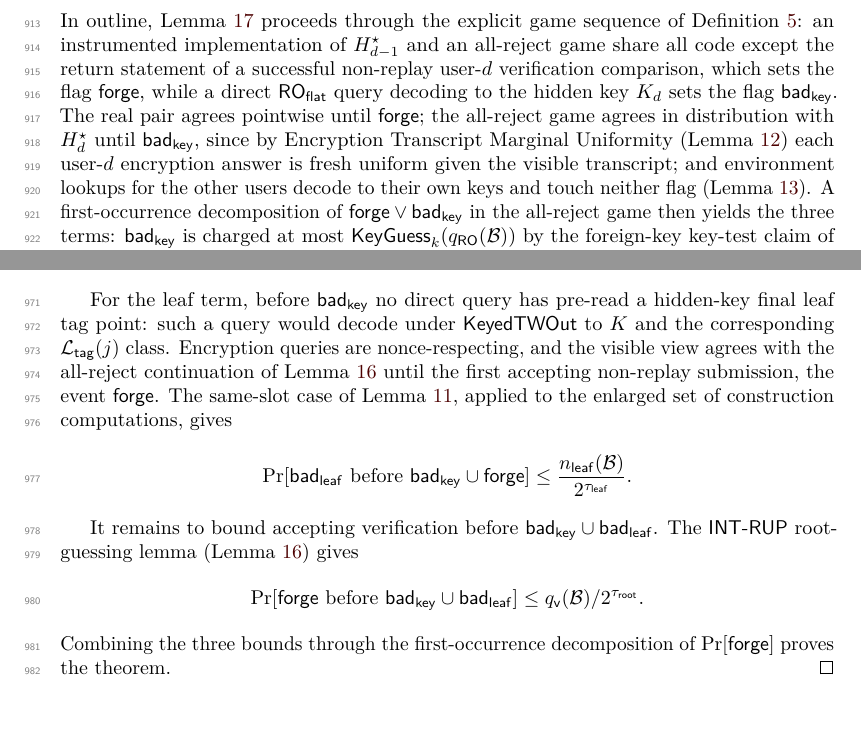
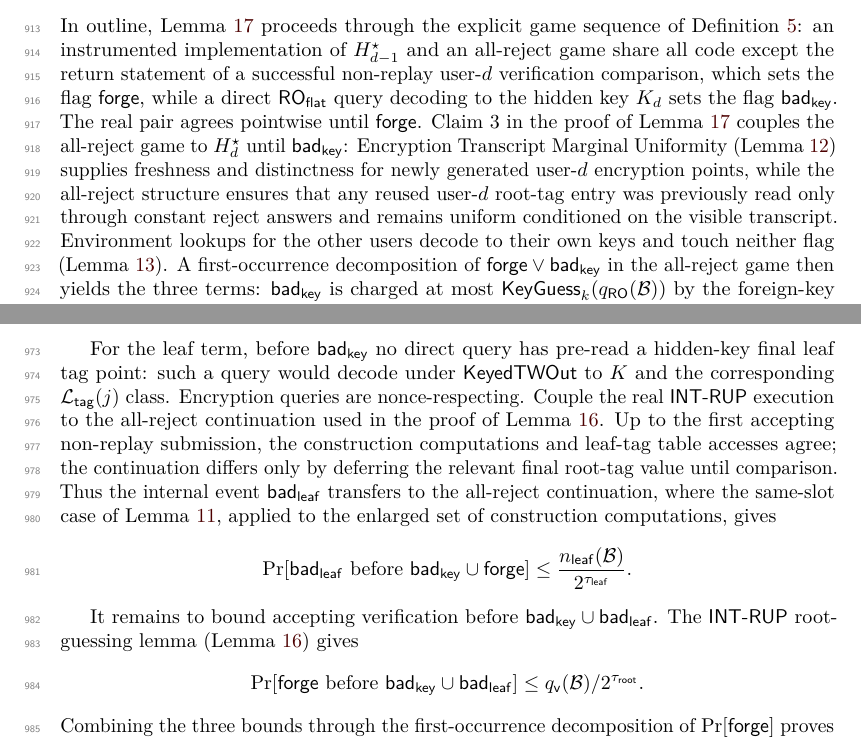
Before and after one commit to codahale/treewrap, a LaTeX document (paper/main.tex, which reads paper/sections/05-authenticated-encryption-security.tex): two parts of pages 25 and 26 of 79, joined at a grey line, cut so that both start at the same text. Compiled offline with pdfLaTeX.

Commit message:
Clarify all-reject coupling arguments
Update the AE proof outline to cite the all-reject coupling facts used for mu-ind encryption uniformity and INT-RUP leaf-event transfer. Regenerate the paper PDF.

```diff
--- a/paper/sections/05-authenticated-encryption-security.tex
+++ b/paper/sections/05-authenticated-encryption-security.tex
@@ -70,13 +70,17 @@ implementation of $H_{d-1}^\star$ and an all-reject game share all code
 except the return statement of a successful non-replay user-$d$
 verification comparison, which sets the flag $\forge$, while a direct
 $\ROflat$ query decoding to the hidden key $K_d$ sets the flag
-$\badkey$. The real pair agrees pointwise until $\forge$; the
-all-reject game agrees in distribution with $H_d^\star$ until
-$\badkey$, since by Encryption Transcript Marginal Uniformity
-(\Cref{lem:enc-transcript-marginal-uniformity}) each user-$d$
-encryption answer is fresh uniform given the visible transcript; and
-environment lookups for the other users decode to their own keys and
-touch neither flag (\Cref{lem:env-neutrality}). A first-occurrence
+$\badkey$. The real pair agrees pointwise until $\forge$. Claim~3 in
+the proof of \Cref{lem:mu-adjacent-hybrid} couples the all-reject game
+to $H_d^\star$ until $\badkey$: Encryption Transcript Marginal
+Uniformity (\Cref{lem:enc-transcript-marginal-uniformity}) supplies
+freshness and distinctness for newly generated user-$d$ encryption
+points, while the all-reject structure ensures that any reused
+user-$d$ root-tag entry was previously read only through constant
+reject answers and remains uniform conditioned on the visible
+transcript. Environment lookups for the other users decode to their own
+keys and touch neither flag (\Cref{lem:env-neutrality}). A
+first-occurrence
 decomposition of $\forge \vee \badkey$ in the all-reject game then
 yields the three terms: $\badkey$ is charged at most
 $\KeyGuess_k(\qRO(\mathcal{B}))$ by the foreign-key key-test claim of
@@ -214,11 +218,14 @@ and \Cref{lem:key-tests} gives
 
 For the leaf term, before $\badkey$ no direct query has pre-read a hidden-key
 final leaf tag point: such a query would decode under $\KeyedTWOut$ to $K$ and
-the corresponding $\Ltag(j)$ class. Encryption queries are
-nonce-respecting, and the visible view agrees with the
-all-reject continuation of \Cref{lem:int-rup-root-guess} until the
-first accepting non-replay submission, the event $\forge$. The
-same-slot case of \Cref{lem:leaf-collision}, applied to the enlarged
+the corresponding $\Ltag(j)$ class. Encryption queries are nonce-respecting.
+Couple the real \textsf{INT-RUP} execution to the all-reject continuation
+used in the proof of \Cref{lem:int-rup-root-guess}. Up to the first
+accepting non-replay submission, the construction computations and
+leaf-tag table accesses agree; the continuation differs only by
+deferring the relevant final root-tag value until comparison. Thus the
+internal event $\badleaf$ transfers to the all-reject continuation, where
+the same-slot case of \Cref{lem:leaf-collision}, applied to the enlarged
 set of construction computations, gives
 \[
   \Pr[\badleaf \text{ before } \badkey \cup \forge]
```
Also changed, not shown: paper/main.pdf.
